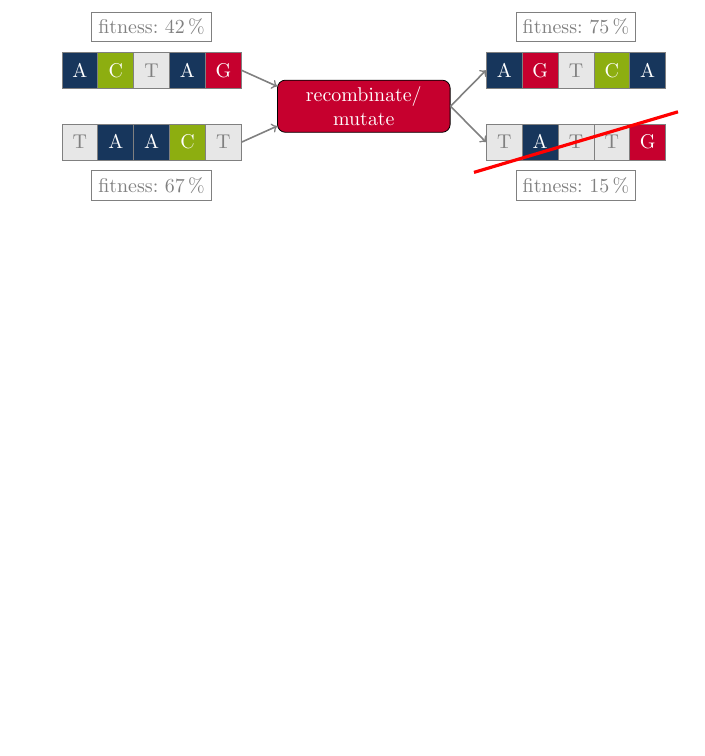
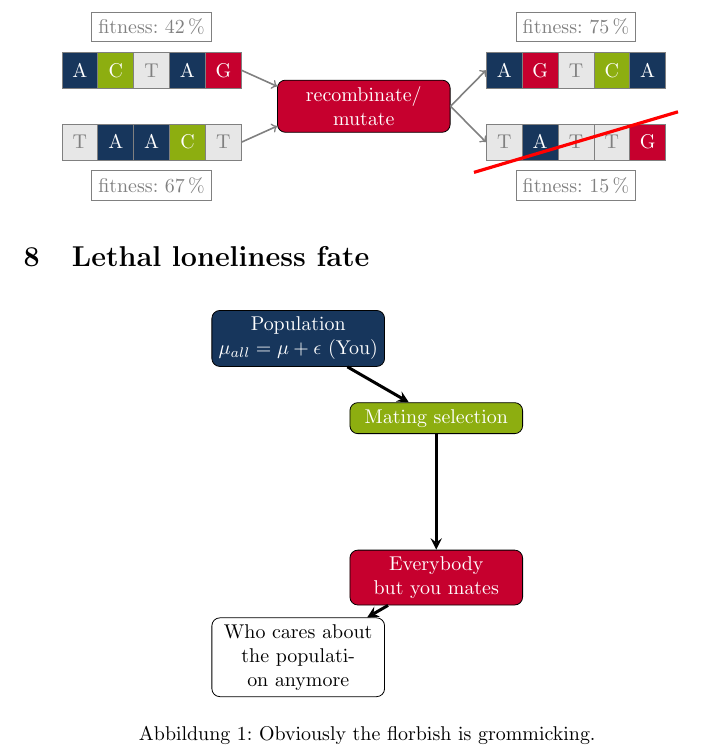
Before and after one commit to TheKeyLimePie/hacktober, a LaTeX paper (Hacktober.tex): part of page 5 of 5, cut so that both start at the same text, the shorter picture padded with empty space. Compiled offline with pdfLaTeX.

Commit message:
This is asking for a field study.

```diff
--- a/Hacktober.tex
+++ b/Hacktober.tex
@@ -194,4 +194,29 @@
 		\end{tikzpicture}
 	\end{center}
 
+	\section{Lethal loneliness fate}
+	\begin{figure}[h]
+	\centering
+		\begin{tikzpicture}[node distance=5em, >=stealth]
+
+			\tikzstyle{box}=[rectangle, rounded corners, draw=black, text width=8em, minimum height=1em, text centered]
+			\tikzstyle{pop}=[box, fill=rubblue, text=white]
+			\tikzstyle{select}=[box, fill=rubgreen, text=white]
+			\tikzstyle{mutate}=[box, fill=myred, text=white]
+			\tikzstyle{eval}=[box, fill=white]
+			\tikzstyle{start}=[circle, draw=black, text width=3em, text centered, fill=black!25]
+
+			\def \radius {8em}
+
+			\node at ({-360/6 * (0) + 90}:\radius) (population) [pop] {Population $\mu_{all} = \mu + \epsilon$ (You)};
+			\node at ({-360/6 * (1) + 90}:\radius) (matselection) [select] {Mating selection};
+			\node at ({-360/6 * (2) + 90}:\radius) (matfailure) [mutate] {Everybody but you mates};
+			\node at ({-360/6 * (3) + 90}:\radius) (catastrophe) [eval] {Who cares about the population anymore};
+			\draw[->, line width=0.15em] (population) -- (matselection);
+			\draw[->, line width=0.15em] (matselection) -- (matfailure);
+			\draw[->, line width=0.15em] (matfailure) -- (catastrophe);
+		\end{tikzpicture}
+	\caption{Obviously the florbish is grommicking.}
+	\end{figure}
+
 \end{document}
```
